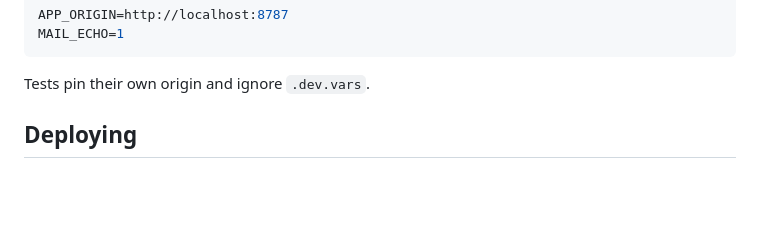
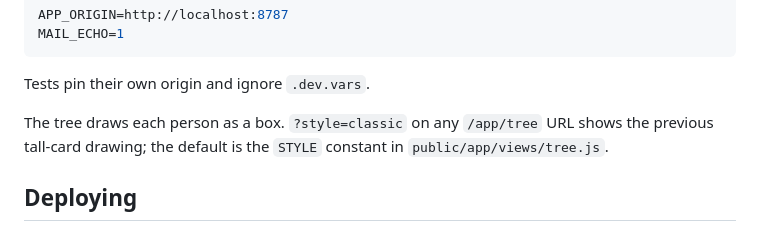
Before and after one commit to atrzeciak/shrubbery, a Markdown page: DEVELOPER_GUIDE.md, the part around the change. Rendered like a GitHub page; blank space fills up the shorter version.

Commit message:
Note how to see the tree's card drawing again

````diff
--- a/DEVELOPER_GUIDE.md
+++ b/DEVELOPER_GUIDE.md
@@ -68,6 +68,9 @@ MAIL_ECHO=1
 ```
 
 Tests pin their own origin and ignore `.dev.vars`.
+
+The tree draws each person as a box. `?style=classic` on any `/app/tree` URL shows the previous
+tall-card drawing; the default is the `STYLE` constant in `public/app/views/tree.js`.
 
 ## Deploying
 
````
